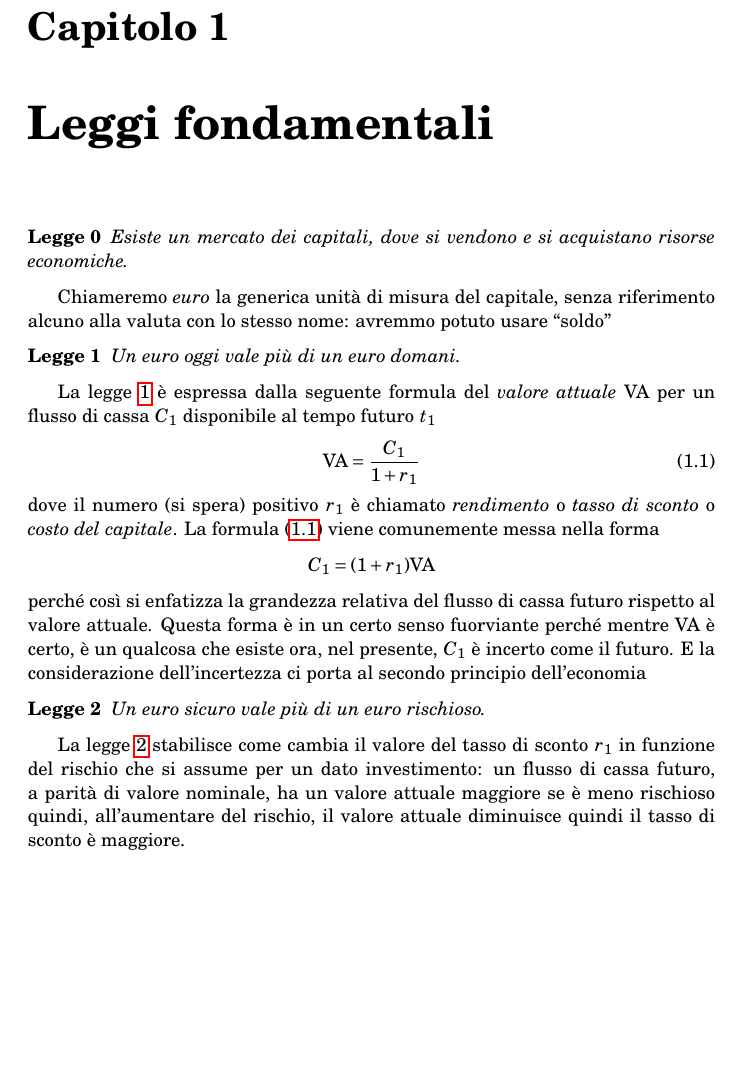
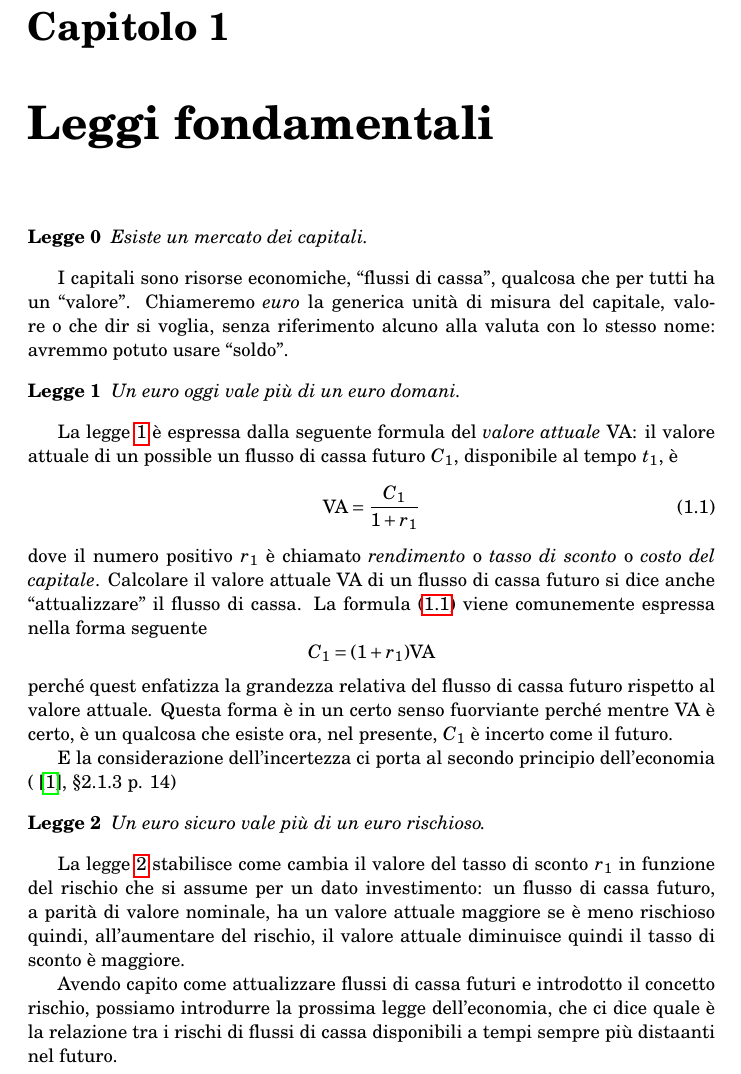
Before and after one commit to DanieleTampieri/Prontuario_di_matematica_finanziaria, a LaTeX book (2020-04-16_Prontuario_di_matematica_finanziaria.tex, which reads capitolo1.tex): part of page 5 of 7, cut so that both start at the same text, the shorter picture padded with empty space. Compiled offline with pdfLaTeX.

Commit message:
Commit 7
Addenda e migliorie

```diff
--- a/2020-04-16_Prontuario_di_matematica_finanziaria.tex
+++ b/2020-04-16_Prontuario_di_matematica_finanziaria.tex
@@ -28,6 +28,7 @@
 \newtheorem{cor}{Corollario}
 \newtheorem{defn}{Definizione}
 \newtheorem{legge}{Legge}
+\newtheorem{oss}{Osservazione}
 \setcounter{legge}{-1}
 \newtheorem{lemma}{Lemma}
 %\newtheorem{stackrel}
--- a/capitolo1.tex
+++ b/capitolo1.tex
@@ -3,32 +3,37 @@
 \label{chap:Leggi_fondamentali}
 
 \begin{legge}\label{law:0}
-  Esiste un mercato dei capitali, dove si vendono e si acquistano risorse economiche.
+  Esiste un mercato dei capitali.
 \end{legge}
 
-Chiameremo \emph{euro} la generica unità di misura del capitale, senza riferimento alcuno alla
-valuta con lo stesso nome: avremmo potuto usare ``soldo''
+I capitali sono risorse economiche, ``flussi di cassa'', qualcosa che per tutti ha un ``valore''.
+Chiameremo \emph{euro} la generica unità di misura del capitale, valore o che dir si voglia, senza
+riferimento alcuno alla valuta con lo stesso nome: avremmo potuto usare ``soldo''.
 
 \begin{legge}\label{legge:1}
   Un euro oggi vale più di un euro domani.
 \end{legge}
 
 La legge \ref{legge:1} è espressa dalla seguente formula del \emph{valore attuale}
-\VA\ per un flusso di cassa  $C_1$ disponibile al tempo futuro $t_1$
+\VA: il valore attuale di un possible un flusso di cassa futuro $C_1$, disponibile
+al tempo $t_1$, è
 \begin{equation}
   \label{eq:VA}
   \VA=\frac{C_1}{1+r_1}
 \end{equation}
-dove il numero (si spera) positivo $r_1$ è chiamato \emph{rendimento} o \emph{tasso di sconto} o
-\emph{costo del capitale}.
-La formula \eqref{eq:VA} viene comunemente messa nella forma
+dove il numero positivo $r_1$ è chiamato \emph{rendimento} o \emph{tasso di sconto} o
+\emph{costo del capitale}. Calcolare il valore attuale \VA\ di un flusso di cassa futuro
+si dice anche ``attualizzare'' il flusso di cassa.
+La formula \eqref{eq:VA} viene comunemente espressa nella forma seguente
 \[
   C_1=(1+r_1)\VA
 \]
-perché così si enfatizza la grandezza relativa del flusso di cassa futuro rispetto al valore attuale.
+perché quest enfatizza la grandezza relativa del flusso di cassa futuro rispetto al valore attuale.
 Questa forma è in un certo senso fuorviante perché mentre \VA\ è certo, è un qualcosa che esiste ora,
-nel presente, $C_1$ è incerto come il futuro. E la considerazione dell'incertezza ci porta al secondo
-principio dell'economia
+nel presente, $C_1$ è incerto come il futuro.
+
+E la considerazione dell'incertezza ci porta al secondo
+principio dell'economia (\cite{brealey_et_al1999}, §2.1.3 p. 14)
 
 \begin{legge}\label{legge:2}
   Un euro sicuro vale più di un euro rischioso.
@@ -38,6 +43,10 @@ La legge \ref{legge:2} stabilisce come cambia il valore del tasso di sconto $r_1
 rischio che si assume per un dato investimento: un flusso di cassa futuro, a parità di valore nominale,
 ha un valore attuale maggiore se è meno rischioso quindi, all'aumentare del rischio, il valore attuale
 diminuisce quindi il tasso di sconto è maggiore.
+
+Avendo capito come attualizzare flussi di cassa futuri e introdotto il concetto rischio, possiamo introdurre
+la prossima legge dell'economia, che ci dice quale è la relazione tra i rischi di flussi di cassa disponibili
+a tempi sempre più distaanti nel futuro.
 
 \begin{legge}\label{legge:3}
   Un euro domani vale più un euro dopodomani.
```
Also changed, not shown: capitolo1.tex (2 more changed lines).
